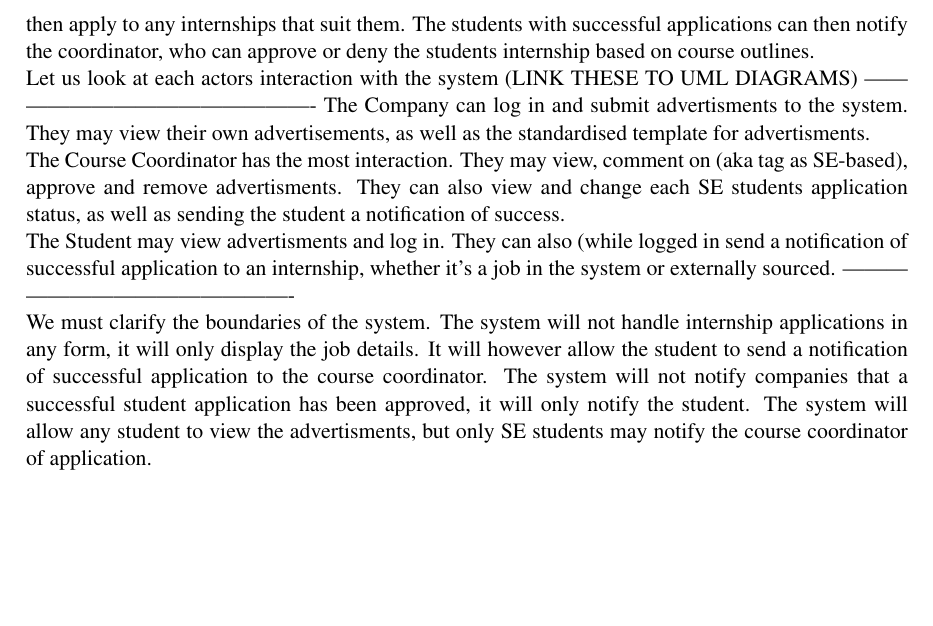
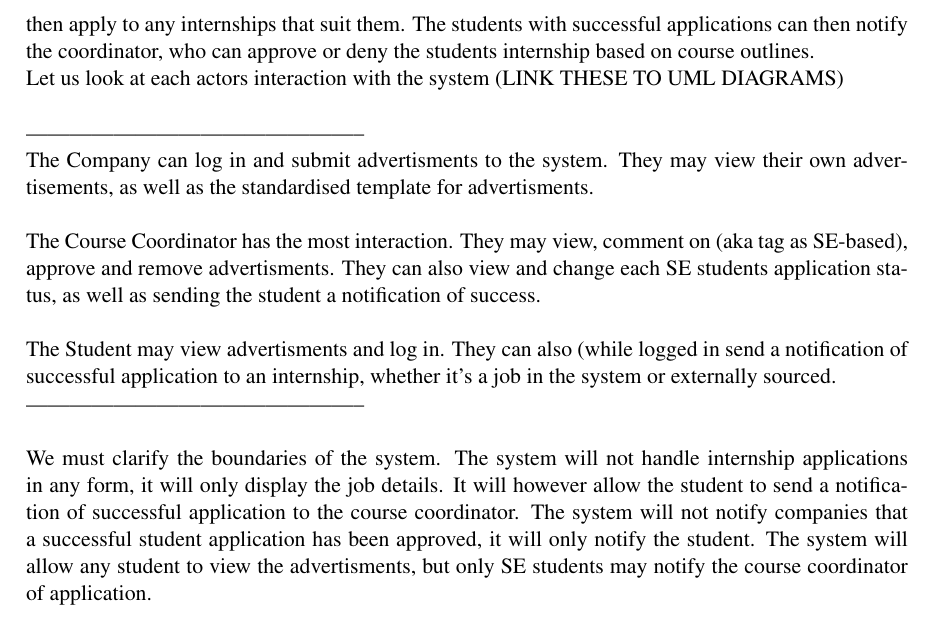
Before and after one commit to TeamW/Deliverable-3, a LaTeX document (d3.tex): part of page 4 of 10, cut so that both start at the same text, the shorter picture padded with empty space. Compiled offline with pdfLaTeX.

Commit message:
System Scope formatting changes

```diff
--- a/d3.tex
+++ b/d3.tex
@@ -138,22 +138,23 @@ the coordinator, who can approve or deny the students internship based on
 course outlines.
 
 Let us look at each actors interaction with the system (LINK THESE TO UML
-DIAGRAMS)
-----------------------------------------------
+DIAGRAMS)\\
+\\
+-----------------------------------------------\\
 The Company can log in and submit advertisments to the system. They may
 view their own advertisements, as well as the standardised template for
-advertisments.
+advertisments.\\
 
 The Course Coordinator has the most interaction. They may view, comment
 on (aka tag as SE-based), approve and remove advertisments. They can also
 view and change each SE students application status, as well as sending
-the student a notification of success.
+the student a notification of success.\\
 
 The Student may view advertisments and log in. They can also (while logged
 in send a notification of successful application to an internship, whether
-it's a job in the system or externally sourced.
-----------------------------------------------
-
+it's a job in the system or externally sourced.\\
+-----------------------------------------------\\
+\\
 We must clarify the boundaries of the system. The system will not
 handle internship applications in any form, it will only display the
 job details. It will however allow the student to send a notification
```
